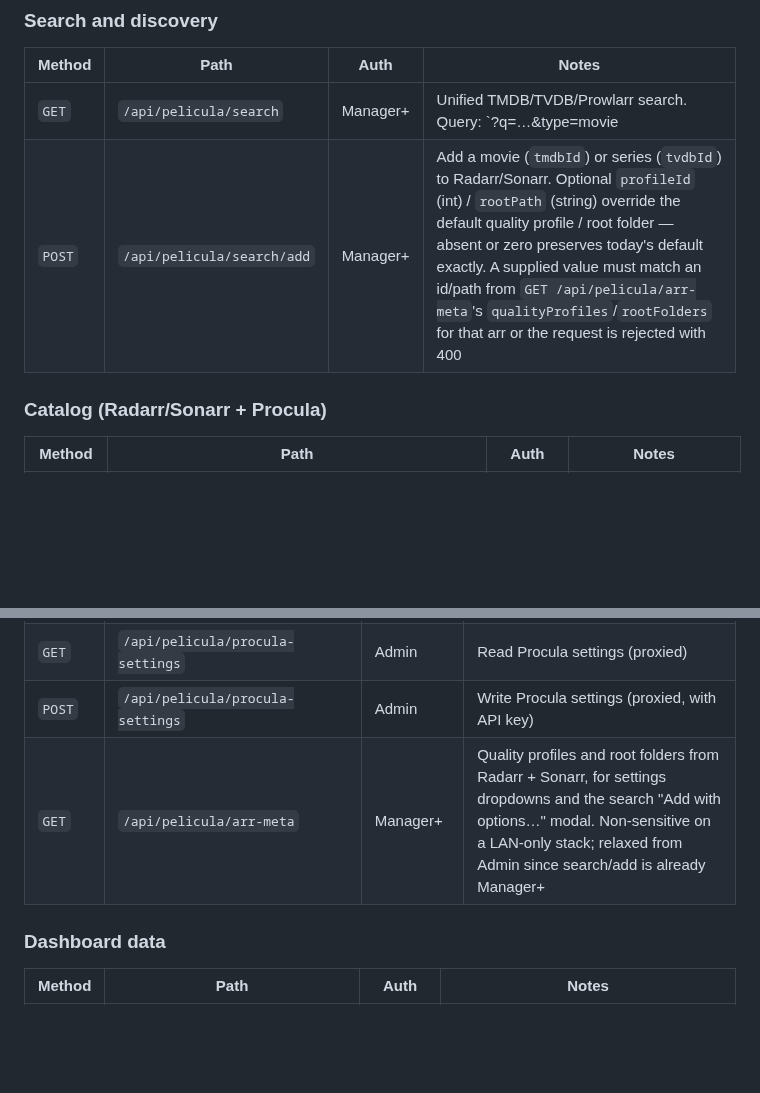
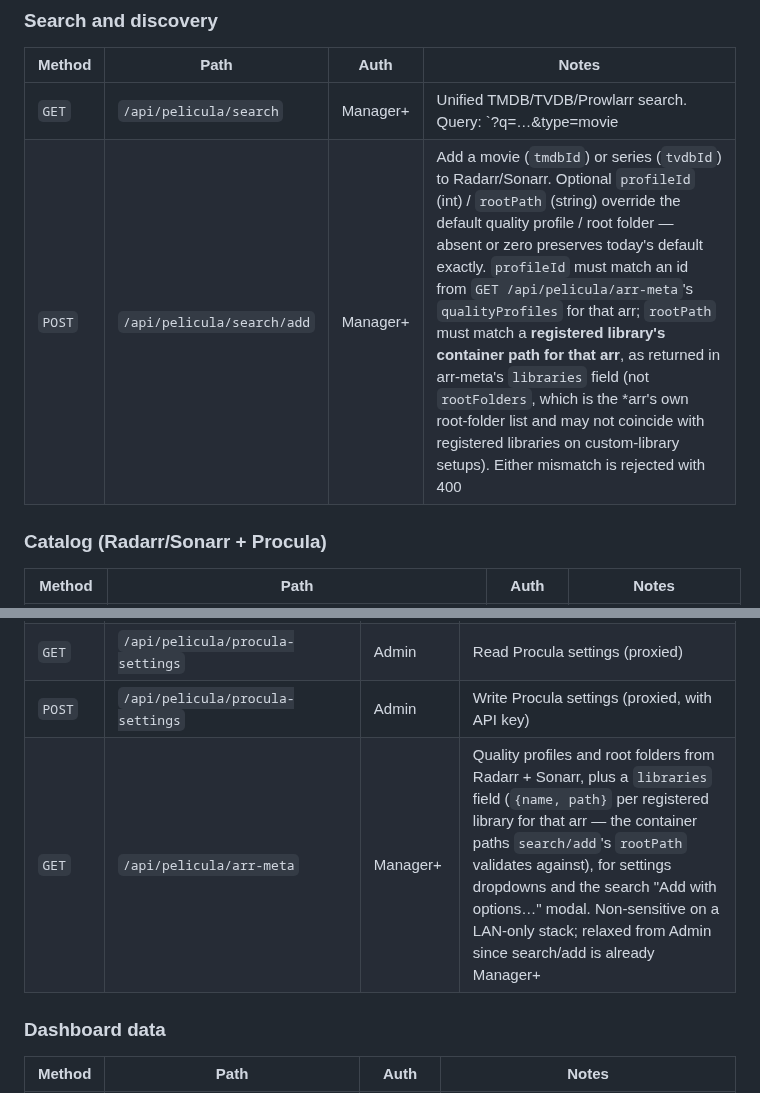
Before and after one commit to peligwen/pelicula, a Markdown page: docs/API.md, 2 parts joined by grey strips. GitHub-like rendering; blank space fills up the shorter version.

Commit message:
docs: correct rootPath validation contract
docs/API.md's search/add Notes claimed a supplied rootPath "must match an
id/path from GET /api/pelicula/arr-meta's qualityProfiles/rootFolders" -
that conflated profileId's contract (validated against qualityProfiles)
with rootPath's actual one (validated against registered library
container paths, now surfaced as arr-meta's "libraries" field). Also notes
the new field on the arr-meta row.

Adds a sub-line to the existing "Add with options..." Unreleased entry in
CHANGELOG.md describing the fix, rather than a new top-level entry.

Co-Authored-By: Claude Fable 5 <noreply@anthropic.com>
Claude-Session: https://claude.ai/code/session_01DiRJf7VjMCDoG8Mh7Es61y

```diff
--- a/docs/API.md
+++ b/docs/API.md
@@ -85,7 +85,7 @@ These endpoints are only registered when `SETUP_MODE=true` (i.e., when no `.env`
 | Method | Path | Auth | Notes |
 |--------|------|------|-------|
 | `GET` | `/api/pelicula/search` | Manager+ | Unified TMDB/TVDB/Prowlarr search. Query: `?q=…&type=movie|series` |
-| `POST` | `/api/pelicula/search/add` | Manager+ | Add a movie (`tmdbId`) or series (`tvdbId`) to Radarr/Sonarr. Optional `profileId` (int) / `rootPath` (string) override the default quality profile / root folder — absent or zero preserves today's default exactly. A supplied value must match an id/path from `GET /api/pelicula/arr-meta`'s `qualityProfiles`/`rootFolders` for that arr or the request is rejected with 400 |
+| `POST` | `/api/pelicula/search/add` | Manager+ | Add a movie (`tmdbId`) or series (`tvdbId`) to Radarr/Sonarr. Optional `profileId` (int) / `rootPath` (string) override the default quality profile / root folder — absent or zero preserves today's default exactly. `profileId` must match an id from `GET /api/pelicula/arr-meta`'s `qualityProfiles` for that arr; `rootPath` must match a **registered library's container path for that arr**, as returned in arr-meta's `libraries` field (not `rootFolders`, which is the *arr's own root-folder list and may not coincide with registered libraries on custom-library setups). Either mismatch is rejected with 400 |
 
 ### Catalog (Radarr/Sonarr + Procula)
 
@@ -156,7 +156,7 @@ These endpoints are only registered when `SETUP_MODE=true` (i.e., when no `.env`
 | `POST` | `/api/pelicula/settings/reset` | Admin, CSRF-strict | Full settings reset from a new WireGuard key. Same Origin guard |
 | `GET` | `/api/pelicula/procula-settings` | Admin | Read Procula settings (proxied) |
 | `POST` | `/api/pelicula/procula-settings` | Admin | Write Procula settings (proxied, with API key) |
-| `GET` | `/api/pelicula/arr-meta` | Manager+ | Quality profiles and root folders from Radarr + Sonarr, for settings dropdowns and the search "Add with options…" modal. Non-sensitive on a LAN-only stack; relaxed from Admin since search/add is already Manager+ |
+| `GET` | `/api/pelicula/arr-meta` | Manager+ | Quality profiles and root folders from Radarr + Sonarr, plus a `libraries` field (`{name, path}` per registered library for that arr — the container paths `search/add`'s `rootPath` validates against), for settings dropdowns and the search "Add with options…" modal. Non-sensitive on a LAN-only stack; relaxed from Admin since search/add is already Manager+ |
 
 ### Dashboard data
 
```
Also changed, not shown: CHANGELOG.md (+1 -0 lines).
